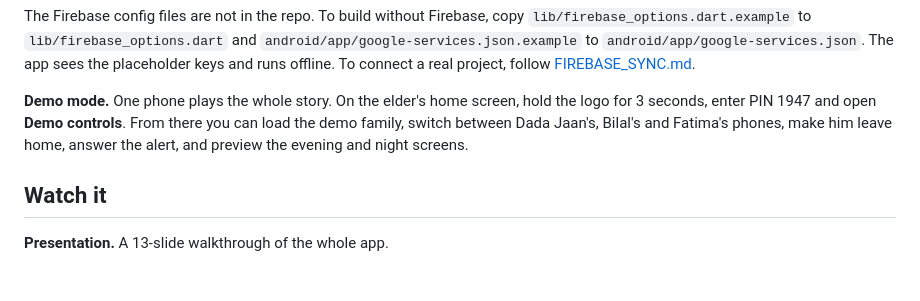
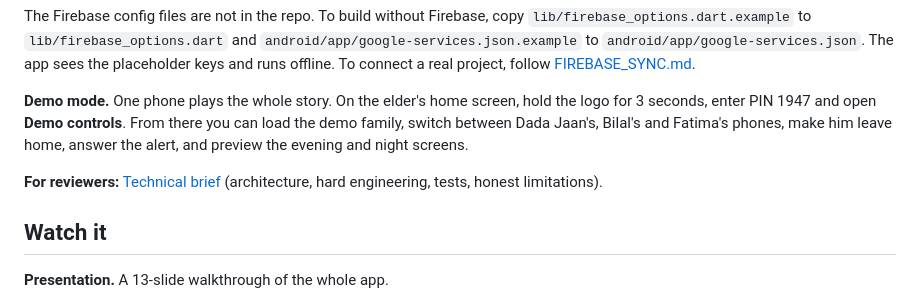
Before and after one commit to syahra712/yaadain, a Markdown page: README.md, the part around the change. Drawn GitHub-style; blank space fills up the shorter version.

Commit message:
Add technical brief for the evaluation

```diff
--- a/README.md
+++ b/README.md
@@ -162,6 +162,8 @@ the logo for 3 seconds, enter PIN 1947 and open **Demo controls**. From there yo
 can load the demo family, switch between Dada Jaan's, Bilal's and Fatima's phones,
 make him leave home, answer the alert, and preview the evening and night screens.
 
+**For reviewers:** [Technical brief](docs/TECHNICAL.md) (architecture, hard engineering, tests, honest limitations).
+
 ## Watch it
 
 **Presentation.** A 13-slide walkthrough of the whole app.
```
Also changed, not shown: docs/TECHNICAL.md (added, +246 -0 lines).
